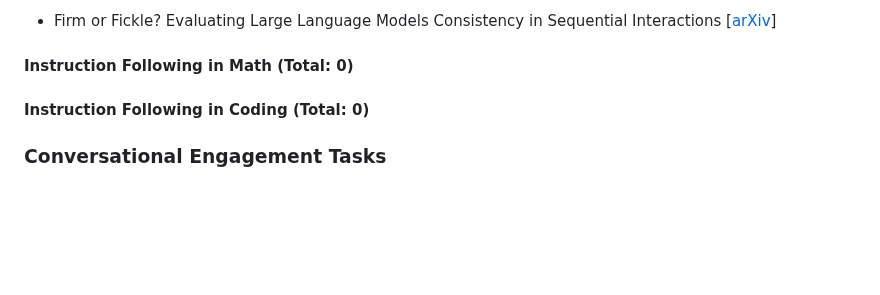
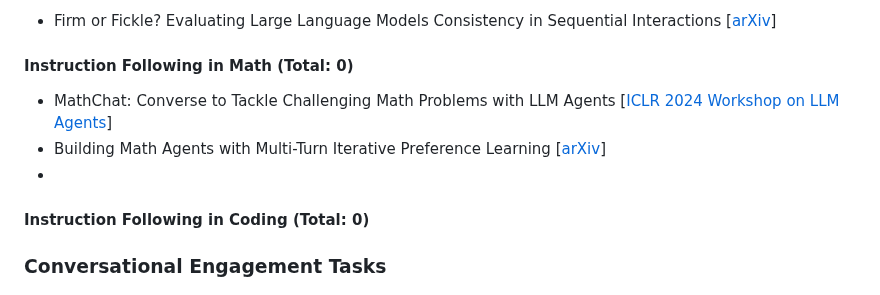
Before and after one commit to yubol-bobo/Awesome-Multi-Turn-LLMs, a Markdown page: README.md, the part around the change. Drawn GitHub-style; blank space fills up the shorter version.

```diff
--- a/README.md
+++ b/README.md
@@ -66,7 +66,9 @@ A curated list of **Papers**, **Datasets** and **Code Repositories** for ***Mult
 
 
 #### Instruction Following in Math (Total: 0)
-
+- MathChat: Converse to Tackle Challenging Math Problems with LLM Agents [[ICLR 2024 Workshop on LLM Agents](https://openreview.net/pdf/96ec2baf0844fd84504bb79f9230483b1a62f517.pdf)]
+- Building Math Agents with Multi-Turn Iterative Preference Learning [[arXiv](https://arxiv.org/pdf/2409.02392)]
+-
 
 #### Instruction Following in Coding (Total: 0)
 
```
